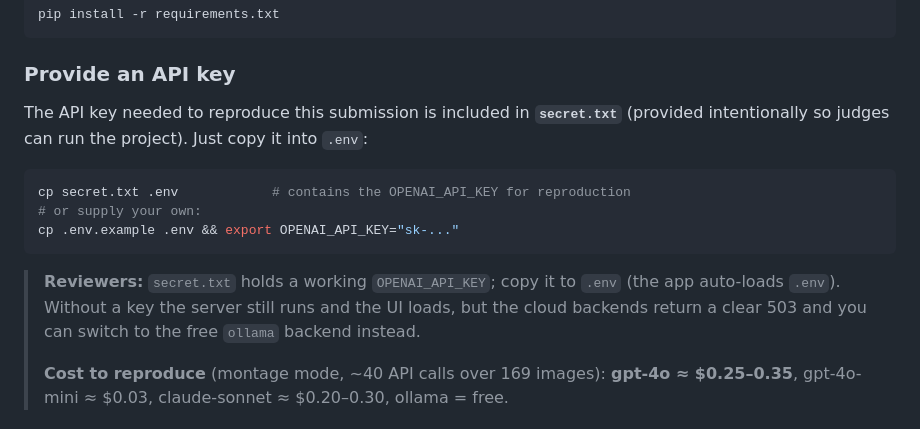
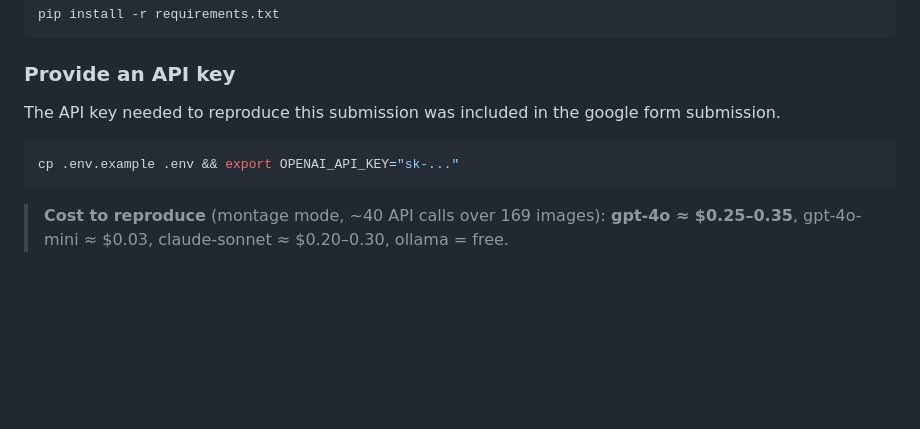
Before and after one commit to danielbyiringiro/gdss-hackathon, a Markdown page: README.md, the part around the change. GitHub-like rendering; blank space fills up the shorter version.

Commit message:
Revise API key instructions in README
Updated instructions for API key usage and reproduction costs.

````diff
--- a/README.md
+++ b/README.md
@@ -73,19 +73,12 @@ pip install -r requirements.txt
 
 ### Provide an API key
 
-The API key needed to reproduce this submission is included in **`secret.txt`** (provided
-intentionally so judges can run the project). Just copy it into `.env`:
+The API key needed to reproduce this submission was included in the google form submission.
 
 ```bash
-cp secret.txt .env            # contains the OPENAI_API_KEY for reproduction
-# or supply your own:
 cp .env.example .env && export OPENAI_API_KEY="sk-..."
 ```
 
-> **Reviewers:** `secret.txt` holds a working `OPENAI_API_KEY`; copy it to `.env` (the app
-> auto-loads `.env`). Without a key the server still runs and the UI loads, but the cloud
-> backends return a clear 503 and you can switch to the free `ollama` backend instead.
->
 > **Cost to reproduce** (montage mode, ~40 API calls over 169 images): **gpt-4o ≈ $0.25–0.35**,
 > gpt-4o-mini ≈ $0.03, claude-sonnet ≈ $0.20–0.30, ollama = free.
 
````
